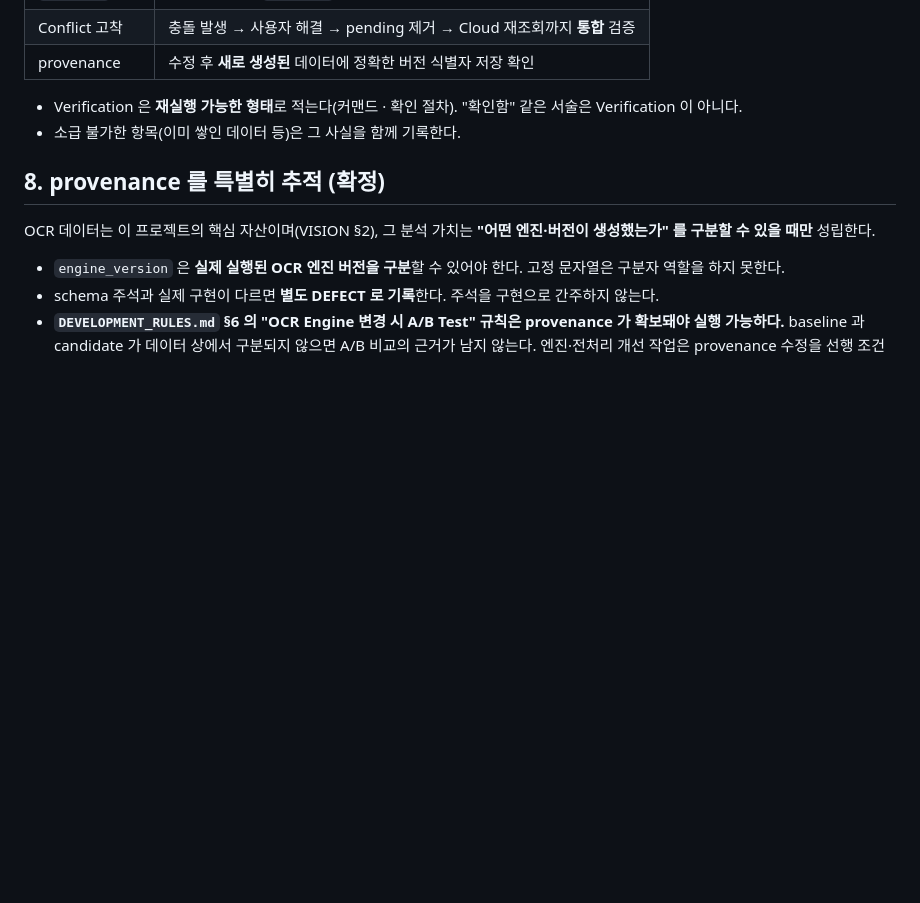
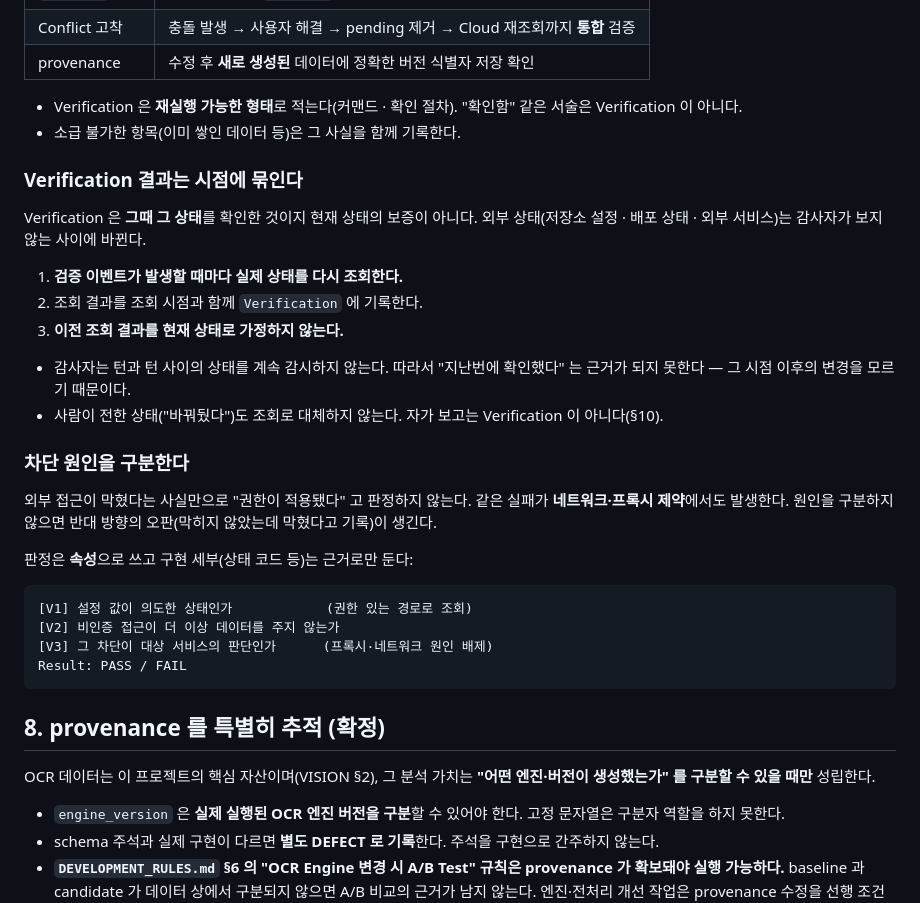
Before and after one commit to ushwa260301-maker/ushwa, a Markdown page: AUDIT_PROTOCOL.md, the part around the change. Drawn GitHub-style; blank space fills up the shorter version.

Commit message:
docs(audit): Verification 은 시점에 묶인다 · 차단 원인 구분 규칙 추가
§7 은 Verification 을 재실행 가능하게 적으라고만 했고, 그 결과가 시점에
묶인다는 점이 빠져 있었다. 외부 상태(저장소 설정 · 배포 · 외부 서비스)는
감사자가 보지 않는 사이에 바뀌므로, 지난 조회 결과를 현재 상태로 쓰면
근거 없는 판정이 된다.

추가한 규칙:
- 검증 이벤트마다 실제 상태를 다시 조회하고, 조회 시점과 함께 기록한다
- 이전 조회 결과를 현재 상태로 가정하지 않는다
- 사람이 전한 상태도 조회로 대체하지 않는다 (자가 보고는 Verification 이
  아니다 · §10)

차단 원인 구분 규칙도 함께 넣었다. 이번 P0 검증에서 github.io 와 Pages
API 는 프록시가 거부했고 저장소 조회는 GitHub 이 정상 응답했다 — 둘을
구분하지 않으면 "비200 = 차단" 으로 오판한다. 판정은 속성(V1/V2/V3)으로
쓰고 상태 코드는 근거로만 둔다.

Co-Authored-By: Claude Opus 5 <noreply@anthropic.com>
Claude-Session: https://claude.ai/code/session_01B5VLTw9KpwGGC3r3BC9BwX

````diff
--- a/AUDIT_PROTOCOL.md
+++ b/AUDIT_PROTOCOL.md
@@ -206,6 +206,36 @@ PII 를 가리키는 감사 문서는 **저장소가 비공개임을 확인한
   "확인함" 같은 서술은 Verification 이 아니다.
 - 소급 불가한 항목(이미 쌓인 데이터 등)은 그 사실을 함께 기록한다.
 
+### Verification 결과는 시점에 묶인다
+
+Verification 은 **그때 그 상태**를 확인한 것이지 현재 상태의 보증이 아니다.
+외부 상태(저장소 설정 · 배포 상태 · 외부 서비스)는 감사자가 보지 않는
+사이에 바뀐다.
+
+1. **검증 이벤트가 발생할 때마다 실제 상태를 다시 조회한다.**
+2. 조회 결과를 조회 시점과 함께 `Verification` 에 기록한다.
+3. **이전 조회 결과를 현재 상태로 가정하지 않는다.**
+
+- 감사자는 턴과 턴 사이의 상태를 계속 감시하지 않는다. 따라서 "지난번에
+  확인했다" 는 근거가 되지 못한다 — 그 시점 이후의 변경을 모르기 때문이다.
+- 사람이 전한 상태("바꿔뒀다")도 조회로 대체하지 않는다. 자가 보고는
+  Verification 이 아니다(§10).
+
+### 차단 원인을 구분한다
+
+외부 접근이 막혔다는 사실만으로 "권한이 적용됐다" 고 판정하지 않는다.
+같은 실패가 **네트워크·프록시 제약**에서도 발생한다. 원인을 구분하지
+않으면 반대 방향의 오판(막히지 않았는데 막혔다고 기록)이 생긴다.
+
+판정은 **속성**으로 쓰고 구현 세부(상태 코드 등)는 근거로만 둔다:
+
+```
+[V1] 설정 값이 의도한 상태인가            (권한 있는 경로로 조회)
+[V2] 비인증 접근이 더 이상 데이터를 주지 않는가
+[V3] 그 차단이 대상 서비스의 판단인가      (프록시·네트워크 원인 배제)
+Result: PASS / FAIL
+```
+
 ## 8. provenance 를 특별히 추적 (확정)
 
 OCR 데이터는 이 프로젝트의 핵심 자산이며(VISION §2), 그 분석 가치는
````
